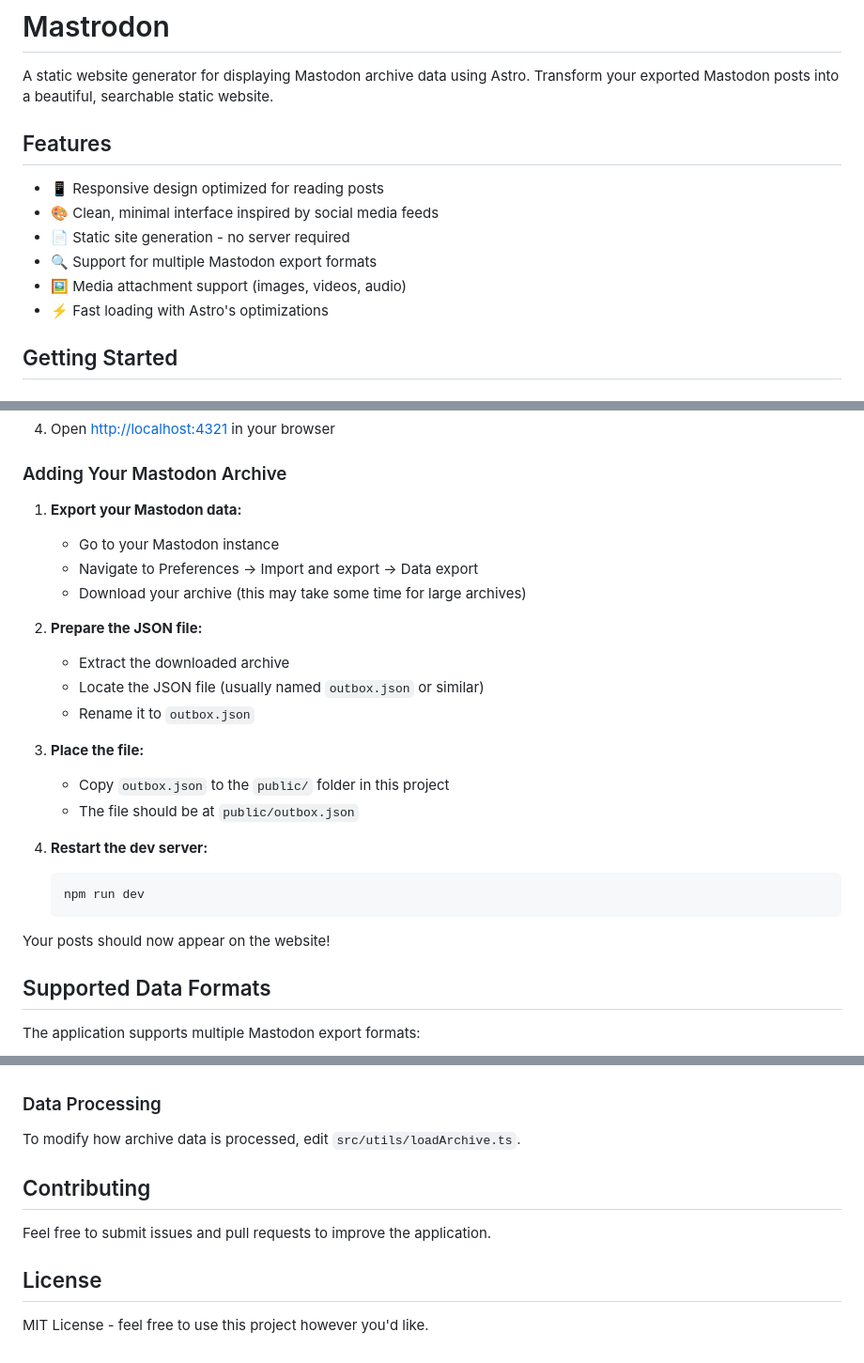
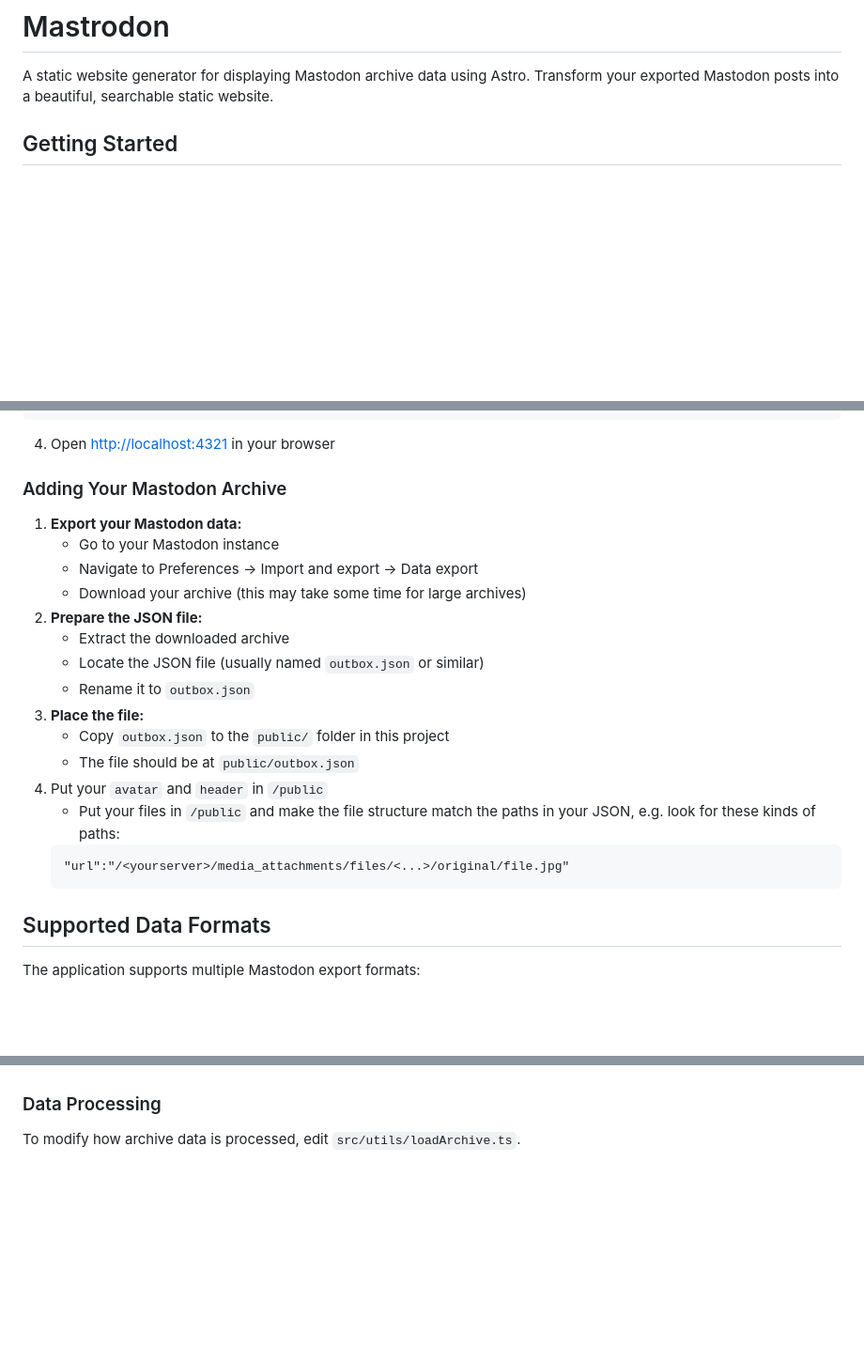
Before and after one commit to dealingwith/mastrodon, a Markdown page: README.md, 3 parts joined by grey strips. Shown: that part at 94% size. GitHub-like rendering; blank space fills up the shorter version.

````diff
--- a/README.md
+++ b/README.md
@@ -1,15 +1,6 @@
 # Mastrodon
 
 A static website generator for displaying Mastodon archive data using Astro. Transform your exported Mastodon posts into a beautiful, searchable static website.
-
-## Features
-
-- 📱 Responsive design optimized for reading posts
-- 🎨 Clean, minimal interface inspired by social media feeds
-- 📄 Static site generation - no server required
-- 🔍 Support for multiple Mastodon export formats
-- 🖼️ Media attachment support (images, videos, audio)
-- ⚡ Fast loading with Astro's optimizations
 
 ## Getting Started
 
@@ -41,22 +32,18 @@ npm run dev
    - Go to your Mastodon instance
    - Navigate to Preferences → Import and export → Data export
    - Download your archive (this may take some time for large archives)
-
-2. **Prepare the JSON file:**
+1. **Prepare the JSON file:**
    - Extract the downloaded archive
    - Locate the JSON file (usually named `outbox.json` or similar)
    - Rename it to `outbox.json`
-
-3. **Place the file:**
+1. **Place the file:**
    - Copy `outbox.json` to the `public/` folder in this project
    - The file should be at `public/outbox.json`
-
-4. **Restart the dev server:**
-   ```bash
-   npm run dev
+1. Put your `avatar` and `header` in `/public`
+   - Put your files in `/public` and make the file structure match the paths in your JSON, e.g. look for these kinds of paths:
    ```
-
-Your posts should now appear on the website!
+   "url":"/<yourserver>/media_attachments/files/<...>/original/file.jpg"
+   ```
 
 ## Supported Data Formats
 
@@ -166,11 +153,3 @@ The main styles are in `src/pages/index.astro` and `src/components/MastodonPost.
 
 ### Data Processing
 To modify how archive data is processed, edit `src/utils/loadArchive.ts`.
-
-## Contributing
-
-Feel free to submit issues and pull requests to improve the application.
-
-## License
-
-MIT License - feel free to use this project however you'd like.
````
